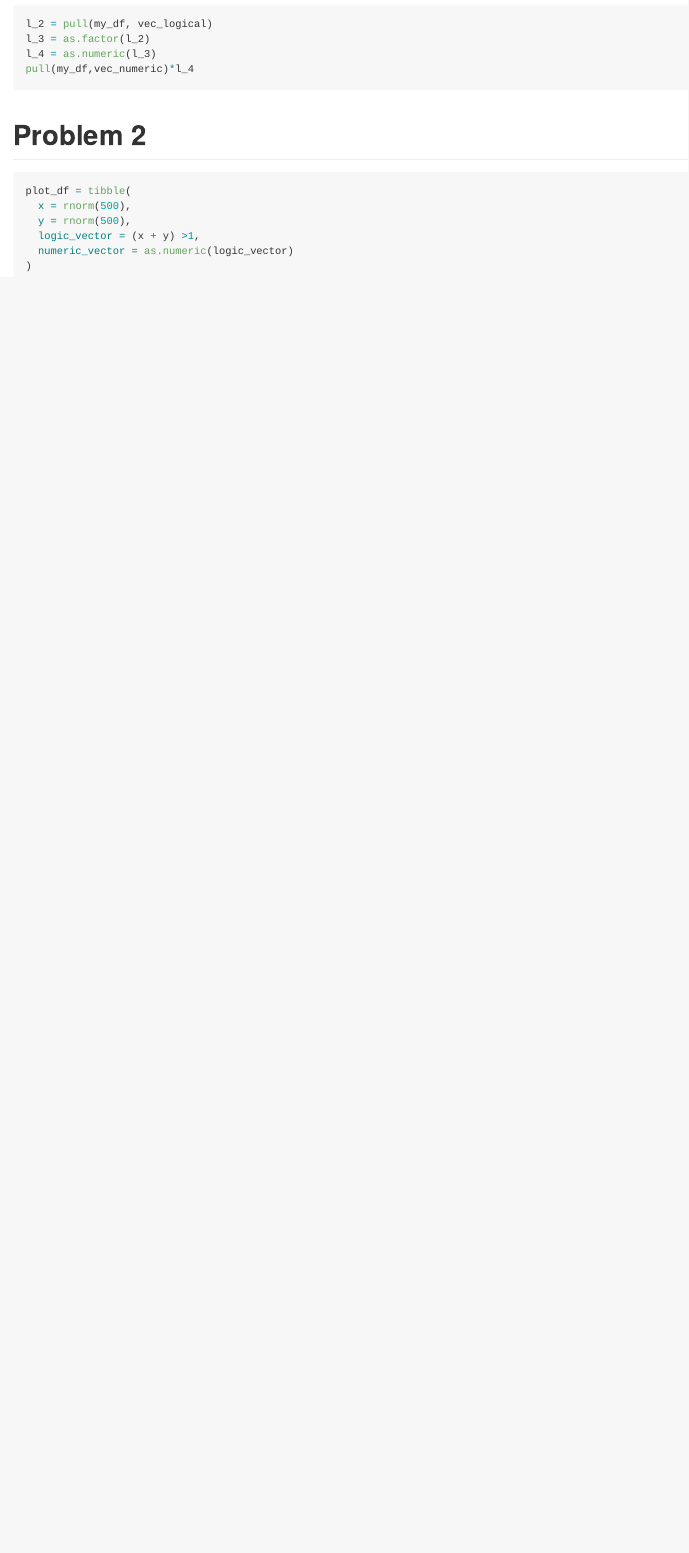
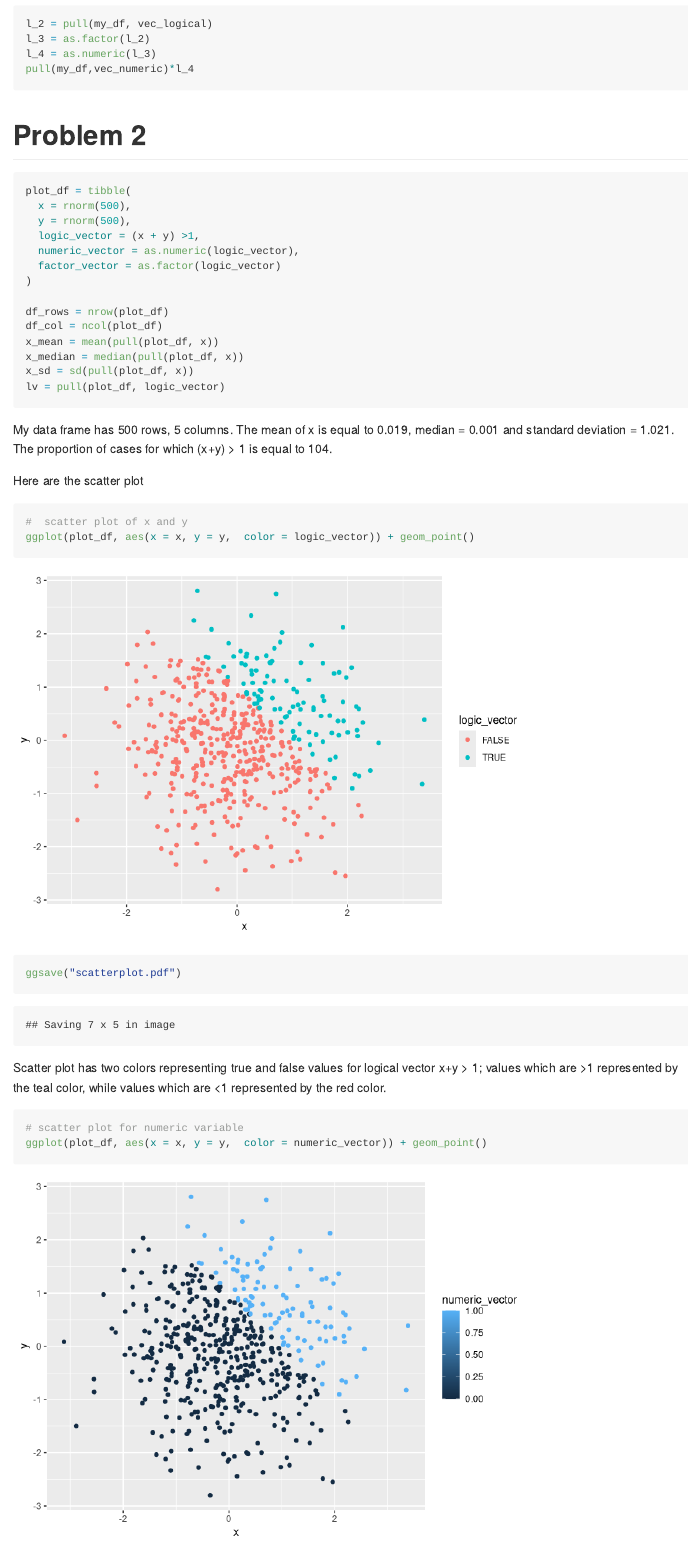
Before and after one commit to OlyaBesedina/p8105_hw1_ob2305, an R Markdown document (p8105_hw1_ob2305.Rmd): the page in a window 1100 px wide, from 2120 px down. Rendered offline with R 4.5, knitr and Pandoc, with nearby package versions; code that draws random numbers runs with fixed seeds of ours; long lines of code are wrapped.

Commit message:
Finished problem 2

````diff
--- a/p8105_hw1_ob2305.Rmd
+++ b/p8105_hw1_ob2305.Rmd
@@ -75,7 +75,38 @@ plot_df = tibble(
   x = rnorm(500),
   y = rnorm(500),
   logic_vector = (x + y) >1,
-  numeric_vector = as.numeric(logic_vector)
+  numeric_vector = as.numeric(logic_vector),
+  factor_vector = as.factor(logic_vector)
 )
 
+df_rows = nrow(plot_df)
+df_col = ncol(plot_df)
+x_mean = mean(pull(plot_df, x))
+x_median = median(pull(plot_df, x))
+x_sd = sd(pull(plot_df, x))
+lv = pull(plot_df, logic_vector)
 ```
+My data frame has `r df_rows` rows, `r df_col` columns. The mean of x is equal to `r round(x_mean, digits = 3)`, median = `r round(x_median, digits=3)` and standard deviation = `r round(x_sd, digits=3)`. The proportion of cases for which (x+y) > 1 is equal to `r sum(lv)`.
+
+Here are the scatter plot
+```{r yx_scatter}
+#  scatter plot of x and y
+ggplot(plot_df, aes(x = x, y = y,  color = logic_vector)) + geom_point()
+ggsave("scatterplot.pdf")
+```
+
+Scatter plot has two colors representing true and false values for logical vector x+y > 1; values which are >1 represented by the teal color, while values which are <1 represented by the red color.
+
+```{r numeric_scatter}
+# scatter plot for numeric variable
+ggplot(plot_df, aes(x = x, y = y,  color = numeric_vector)) + geom_point()
+```
+
+Scatter plot has two colors representing values for a numeric factor; values which are >1 represented by the light blue color, while values which are <1 represented by the navy color.
+
+```{r factor_scatter}
+# scatter plot for factor variable
+ggplot(plot_df, aes(x = x, y = y,  color = factor_vector)) + geom_point()
+```
+
+Scatter plot has two colors representing true and false values for factor variable; values which are >1 represented by the teal color, while values which are <1 represented by the red color.
````
Also changed, not shown: p8105_hw1_ob2305.md, p8105_hw1_ob2305_files/figure-gfm/factor_scatter-1.png (added), p8105_hw1_ob2305_files/figure-gfm/numeric_scatter-1.png (added), p8105_hw1_ob2305_files/figure-gfm/yx_scatter-1.png (added), p8105_hw1_ob2305_files/figure-gfm/yx_scatter-2.png (added), p8105_hw1_ob2305_files/figure-gfm/yx_scatter-3.png (added), scatterplot.pdf (added).
